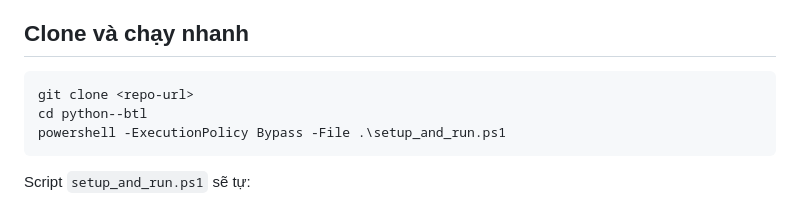
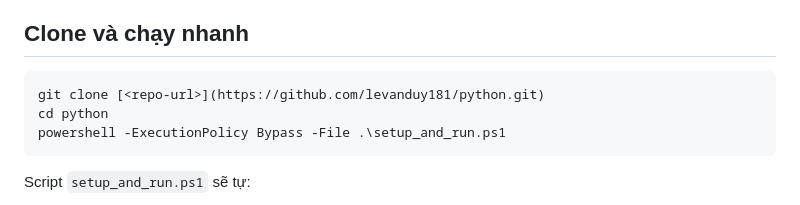
Before and after one commit to levanduy181/He_thong_danh_gia_diem_ren_luyen, a Markdown page: README.md, the part around the change. GitHub-like rendering.

Commit message:
Fix
Update clone command and directory name in README.

````diff
--- a/README.md
+++ b/README.md
@@ -13,8 +13,8 @@ Không nên dùng `Python 3.14` vì `Reflex` vẫn còn cảnh báo tương thí
 ## Clone và chạy nhanh
 
 ```powershell
-git clone <repo-url>
-cd python--btl
+git clone [<repo-url>](https://github.com/levanduy181/python.git)
+cd python
 powershell -ExecutionPolicy Bypass -File .\setup_and_run.ps1
 ```
 
````
